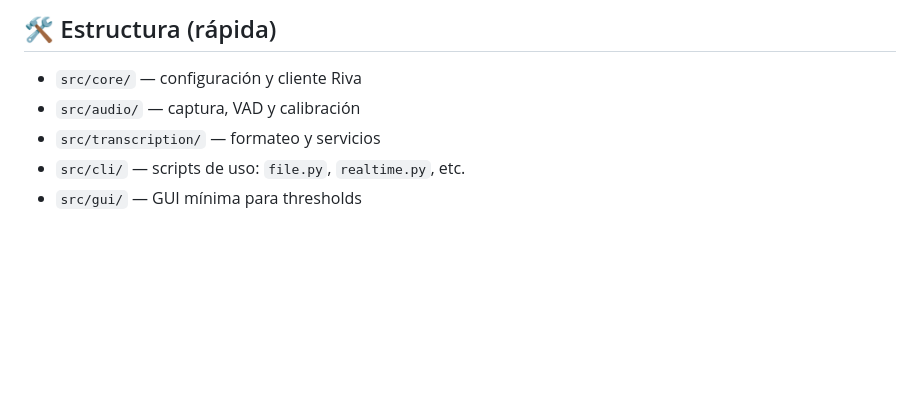
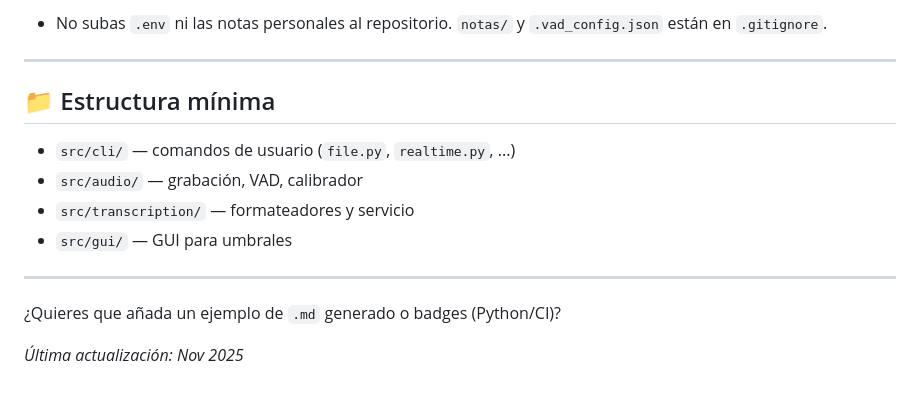
Before and after one commit to gamurigm/SpeechNotes, a Markdown page: README.md, the part around one of its changes. Rendered like a GitHub page; blank space fills up the shorter version.

```diff
--- a/README.md
+++ b/README.md
@@ -80,7 +152,17 @@ Guarda en `.vad_config.json` (se ignora en Git).
 
-## 🛠️ Estructura (rápida)
-- `src/core/` — configuración y cliente Riva
-- `src/audio/` — captura, VAD y calibración
-- `src/transcription/` — formateo y servicios
-- `src/cli/` — scripts de uso: `file.py`, `realtime.py`, etc.
-- `src/gui/` — GUI mínima para thresholds
+- No subas `.env` ni las notas personales al repositorio. `notas/` y `.vad_config.json` están en `.gitignore`.
+
+---
+
+## 📁 Estructura mínima
+
+- `src/cli/` — comandos de usuario (`file.py`, `realtime.py`, ...)
+- `src/audio/` — grabación, VAD, calibrador
+- `src/transcription/` — formateadores y servicio
+- `src/gui/` — GUI para umbrales
+
+---
+
+¿Quieres que añada un ejemplo de `.md` generado o badges (Python/CI)?
+
+_Última actualización: Nov 2025_
```
Also changed, not shown: other parts of README.md (+77 -5 lines).
